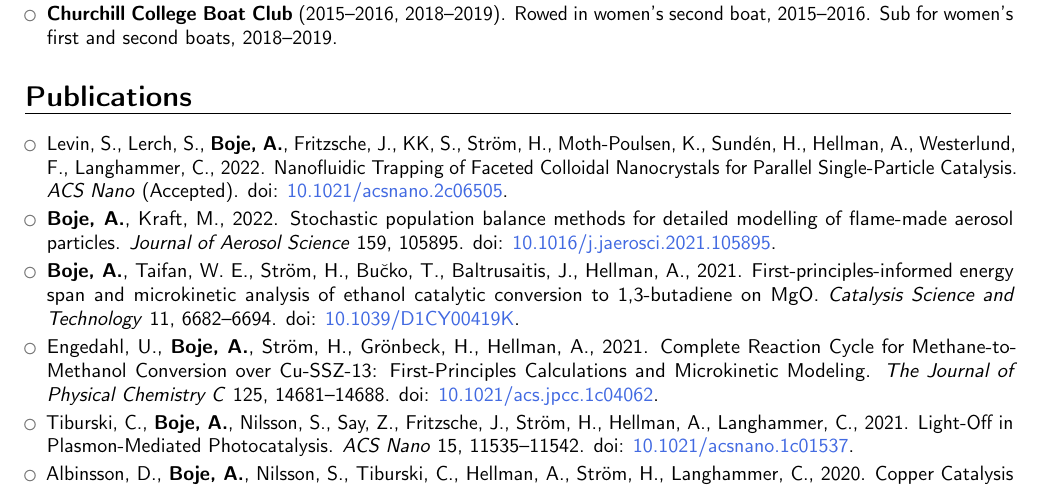
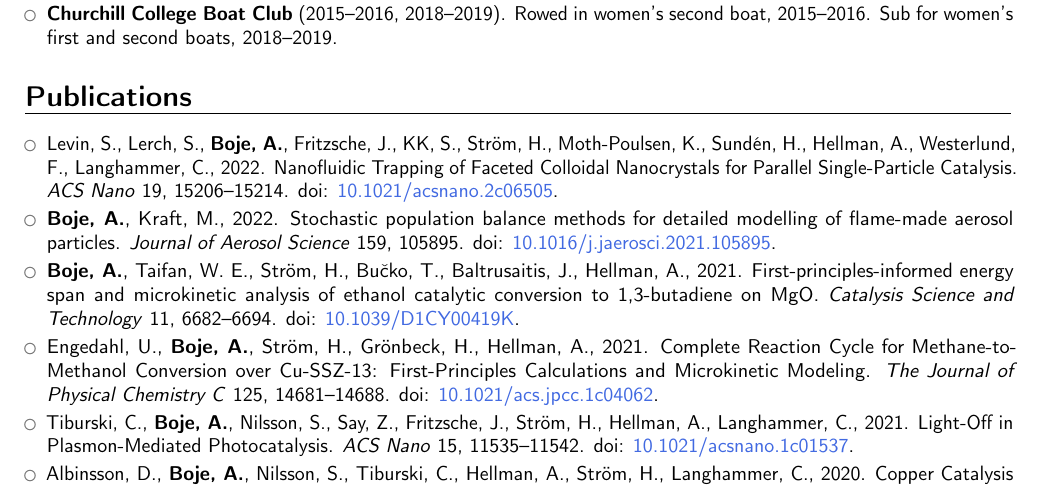
Before and after one commit to aab64/aab64.github.io, a LaTeX CV (cv/CV_Boje_2022.tex): part of page 2 of 3, cut so that both start at the same text. Compiled offline with pdfLaTeX.

Commit message:
Add publication details for ACS Nano paper

```diff
--- a/cv/CV_Boje_2022.tex
+++ b/cv/CV_Boje_2022.tex
@@ -223,7 +223,7 @@
 
 	\begin{itemize}
 
-		\item{Levin, S., Lerch, S., \textbf{{Boje}, A.}, Fritzsche, J., KK, S., Str\"om, H., Moth-Poulsen, K., Sundén, H., Hellman, A., Westerlund, F., Langhammer, C., 2022. Nanofluidic Trapping of Faceted Colloidal Nanocrystals for Parallel Single-Particle Catalysis. \textit{ACS Nano} (Accepted). doi: \textcolor{royalblue}{\href{https://doi.org/10.1021/acsnano.2c06505}{10.1021/acsnano.2c06505}}.}
+		\item{Levin, S., Lerch, S., \textbf{{Boje}, A.}, Fritzsche, J., KK, S., Str\"om, H., Moth-Poulsen, K., Sundén, H., Hellman, A., Westerlund, F., Langhammer, C., 2022. Nanofluidic Trapping of Faceted Colloidal Nanocrystals for Parallel Single-Particle Catalysis. \textit{ACS Nano} 19, 15206--15214. doi: \textcolor{royalblue}{\href{https://doi.org/10.1021/acsnano.2c06505}{10.1021/acsnano.2c06505}}.}
 
 		\addls
 
```
